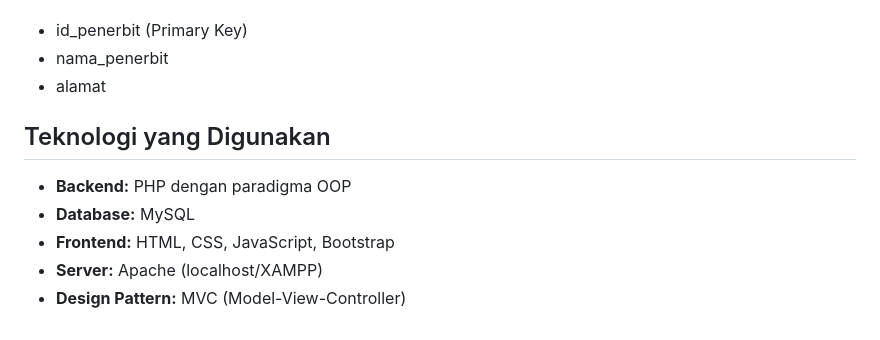
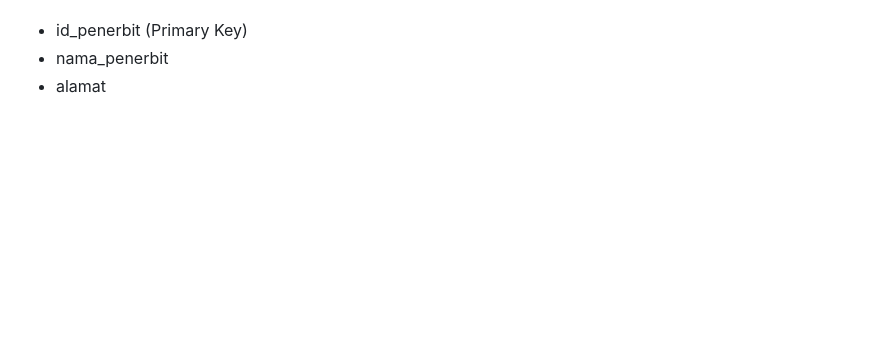
Before and after one commit to rinmarch12/TP10DPBO2025C1, a Markdown page: README.md, the part around one of its changes. Drawn GitHub-style; blank space fills up the shorter version.

```diff
--- a/README.md
+++ b/README.md
@@ -143,10 +124,3 @@ Saya Ririn Marchelina dengan NIM 2303662 mengerjakan Tugas Praktikum 10 dalam ma
 - id_penerbit (Primary Key)
 - nama_penerbit
 - alamat
-
-## Teknologi yang Digunakan
-- **Backend:** PHP dengan paradigma OOP
-- **Database:** MySQL
-- **Frontend:** HTML, CSS, JavaScript, Bootstrap
-- **Server:** Apache (localhost/XAMPP)
-- **Design Pattern:** MVC (Model-View-Controller)
```
Also changed, not shown: other parts of README.md (+10 -29 lines).
